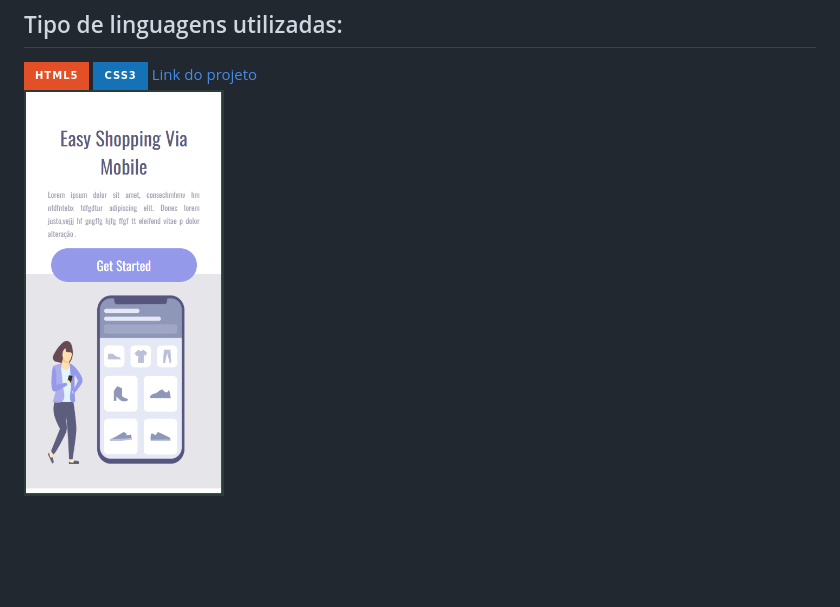
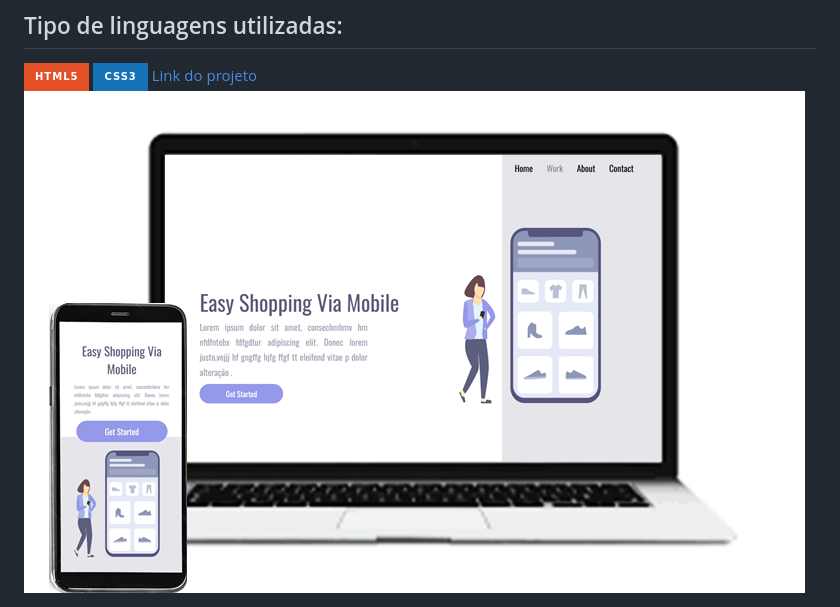
Before and after one commit to marlonprado2025/Responsividade, a Markdown page: README.md, the part around the change. GitHub-like rendering; pictures changed too: cell-note.png (added); badges without logos; blank space fills up the shorter version.

```diff
--- a/README.md
+++ b/README.md
@@ -4,4 +4,4 @@
 <img src="https://img.shields.io/badge/CSS3-1572B6?style=for-the-badge&logo=css3&logoColor=white">
 <a href="https://marlonprado2025.github.io/Responsividade/">Link do projeto</a>
 <br>
-<img src="./Capt-cell.PNG" width="200">
+<img src="./cell-note.png">
```
